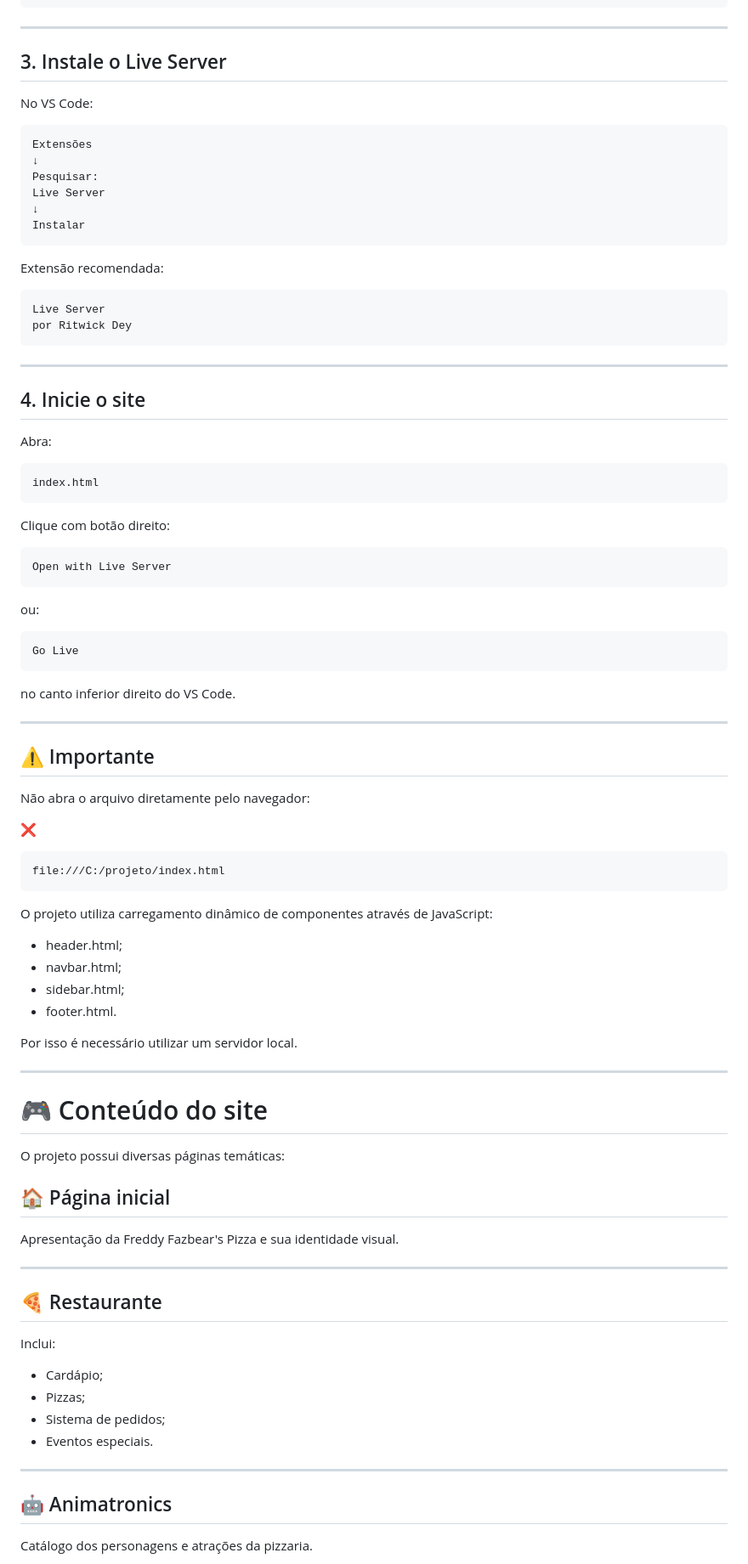
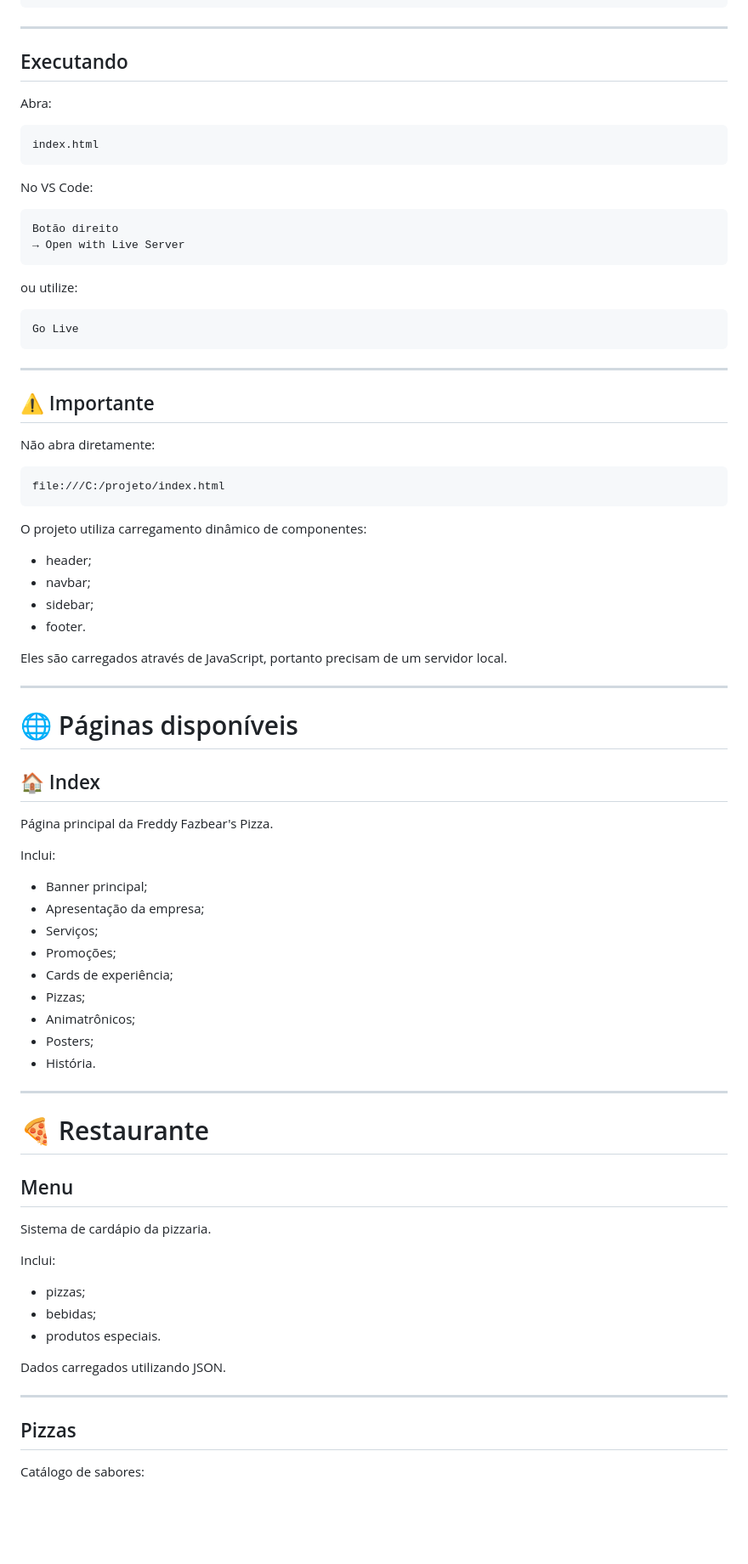
Before and after one commit to Ravemuon/pizzaria_fnaf, a Markdown page: README.md, the part around one of its changes. Shown at 85% size. Rendered like a GitHub page; blank space fills up the shorter version.

````diff
--- a/README.md
+++ b/README.md
@@ -74,29 +83,7 @@ paginas/
 
 ---
 
-## 3. Instale o Live Server
-
-No VS Code:
-
-```
-Extensões
-↓
-Pesquisar:
-Live Server
-↓
-Instalar
-```
-
-Extensão recomendada:
-
-```
-Live Server
-por Ritwick Dey
-```
-
----
-
-## 4. Inicie o site
+## Executando
 
 Abra:
 
@@ -104,65 +91,77 @@ Abra:
 index.html
 ```
 
-Clique com botão direito:
+No VS Code:
 
 ```
-Open with Live Server
+Botão direito
+→ Open with Live Server
 ```
 
-ou:
+ou utilize:
 
 ```
 Go Live
 ```
 
-no canto inferior direito do VS Code.
-
 ---
 
 ## ⚠️ Importante
 
-Não abra o arquivo diretamente pelo navegador:
-
-❌
+Não abra diretamente:
 
 ```
 file:///C:/projeto/index.html
 ```
 
-O projeto utiliza carregamento dinâmico de componentes através de JavaScript:
+O projeto utiliza carregamento dinâmico de componentes:
 
-* header.html;
-* navbar.html;
-* sidebar.html;
-* footer.html.
+- header;
+- navbar;
+- sidebar;
+- footer.
 
-Por isso é necessário utilizar um servidor local.
+Eles são carregados através de JavaScript, portanto precisam de um servidor local.
 
 ---
 
-# 🎮 Conteúdo do site
+# 🌐 Páginas disponíveis
 
-O projeto possui diversas páginas temáticas:
+## 🏠 Index
 
-## 🏠 Página inicial
+Página principal da Freddy Fazbear's Pizza.
 
-Apresentação da Freddy Fazbear's Pizza e sua identidade visual.
+Inclui:
+
+- Banner principal;
+- Apresentação da empresa;
+- Serviços;
+- Promoções;
+- Cards de experiência;
+- Pizzas;
+- Animatrônicos;
+- Posters;
+- História.
 
 ---
 
-## 🍕 Restaurante
+# 🍕 Restaurante
+
+## Menu
+
+Sistema de cardápio da pizzaria.
 
 Inclui:
 
-* Cardápio;
-* Pizzas;
-* Sistema de pedidos;
-* Eventos especiais.
+- pizzas;
+- bebidas;
+- produtos especiais.
+
+Dados carregados utilizando JSON.
 
 ---
 
-## 🤖 Animatronics
+## Pizzas
 
-Catálogo dos personagens e atrações da pizzaria.
+Catálogo de sabores:
 
````
Also changed, not shown: other parts of README.md (+253 -126 lines).
